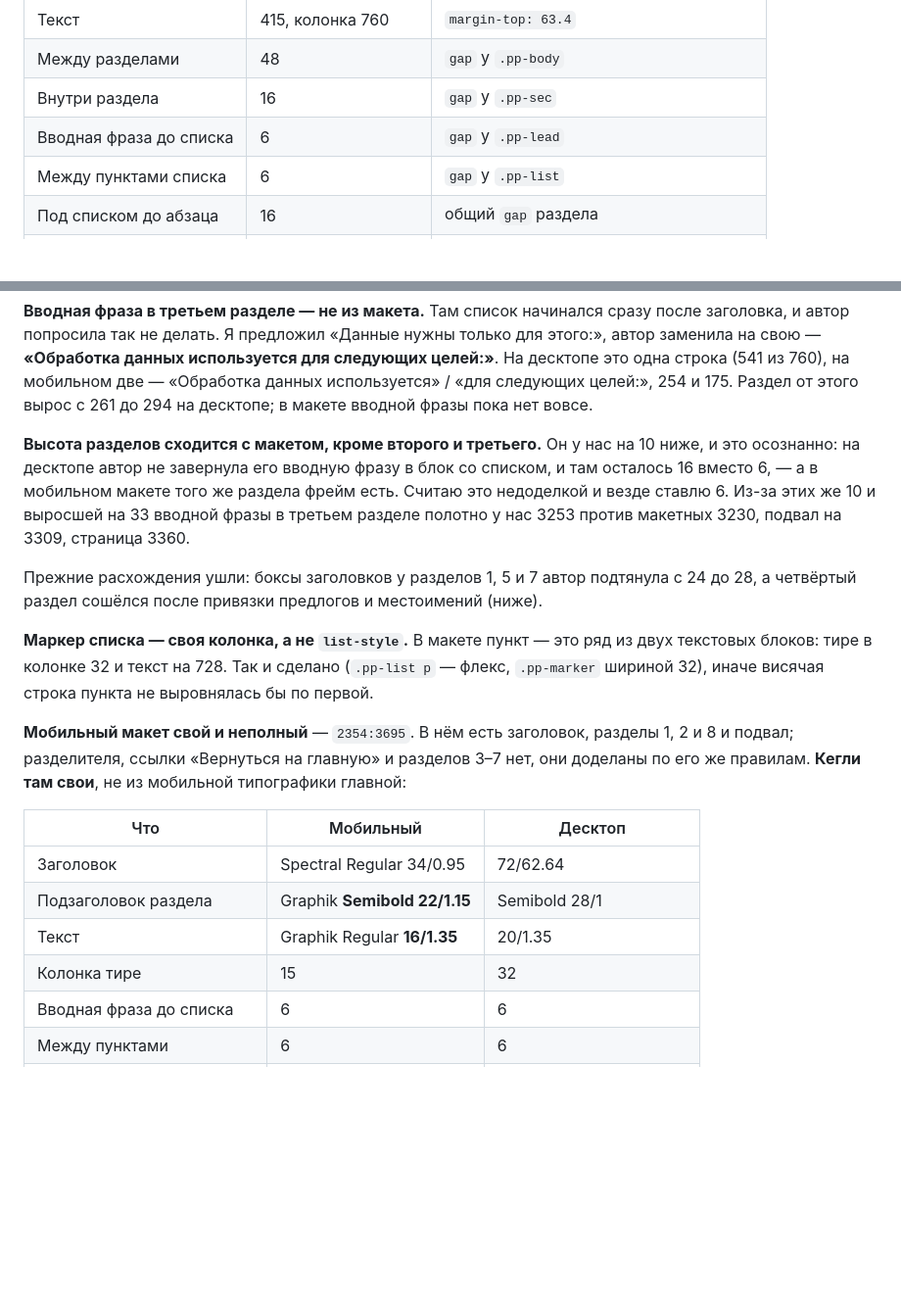
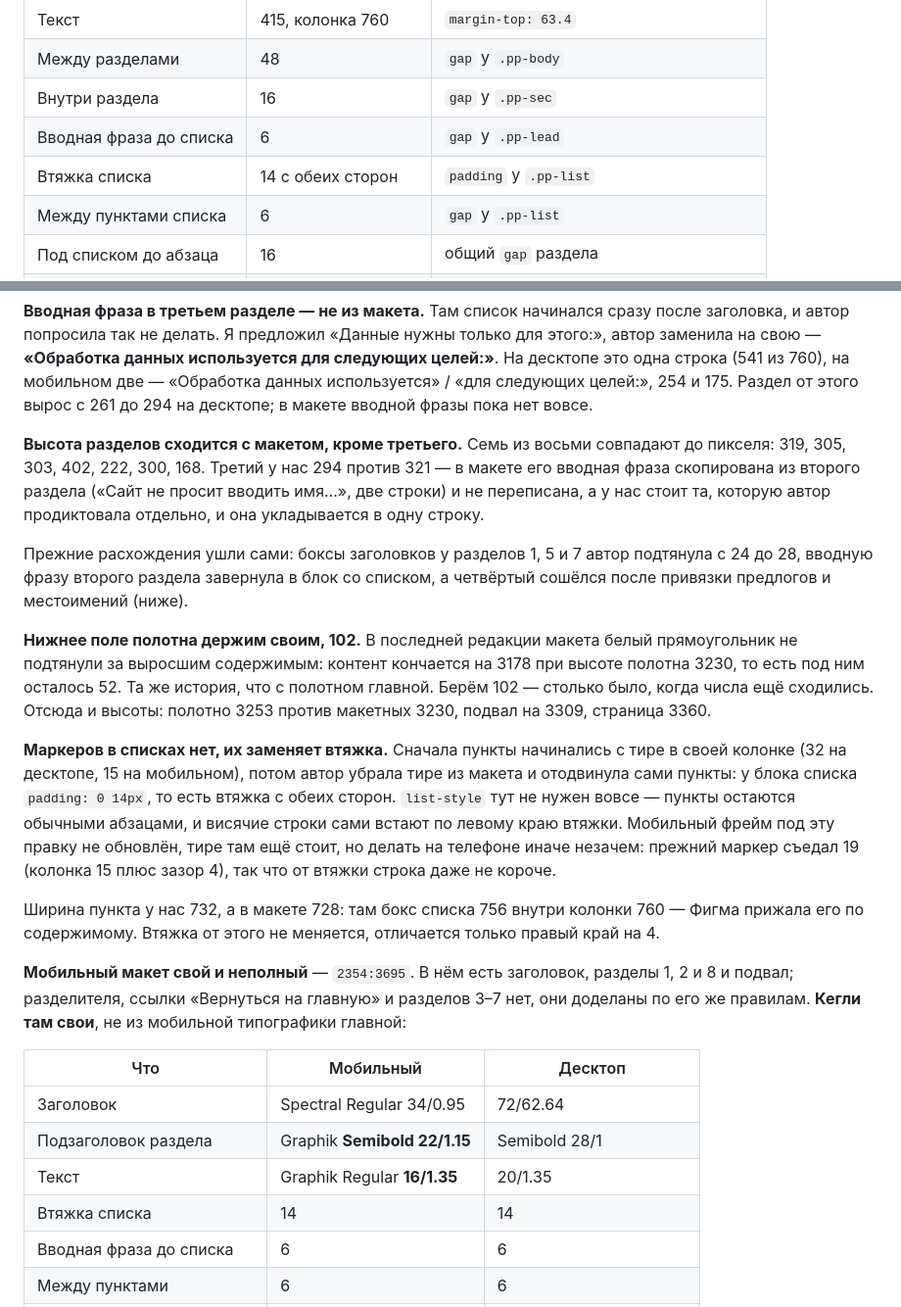
Before and after one commit to tuptop/dopechatka, a Markdown page: CLAUDE.md, 2 parts joined by grey strips. Shown at 98% size. Drawn GitHub-style; blank space fills up the shorter version.

Commit message:
Описание списков с втяжкой в CLAUDE.md
Co-Authored-By: Claude Opus 5 <noreply@anthropic.com>

```diff
--- a/CLAUDE.md
+++ b/CLAUDE.md
@@ -1174,6 +1174,7 @@ Android с экономией трафика и Firefox, если автозап
 | Между разделами | 48 | `gap` у `.pp-body` |
 | Внутри раздела | 16 | `gap` у `.pp-sec` |
 | Вводная фраза до списка | 6 | `gap` у `.pp-lead` |
+| Втяжка списка | 14 с обеих сторон | `padding` у `.pp-list` |
 | Между пунктами списка | 6 | `gap` у `.pp-list` |
 | Под списком до абзаца | 16 | общий `gap` раздела |
 | «Вернуться на главную» | 60 под текстом | `margin-top` |
@@ -1212,21 +1213,35 @@ Android с экономией трафика и Firefox, если автозап
 254 и 175. Раздел от этого вырос с 261 до 294 на десктопе; в макете вводной
 фразы пока нет вовсе.
 
-**Высота разделов сходится с макетом, кроме второго и третьего.** Он у нас на 10 ниже,
-и это осознанно: на десктопе автор не завернула его вводную фразу в блок
-со списком, и там осталось 16 вместо 6, — а в мобильном макете того же
-раздела фрейм есть. Считаю это недоделкой и везде ставлю 6. Из-за этих же
-10 и выросшей на 33 вводной фразы в третьем разделе полотно у нас 3253
-против макетных 3230, подвал на 3309, страница 3360.
+**Высота разделов сходится с макетом, кроме третьего.** Семь из восьми
+совпадают до пикселя: 319, 305, 303, 402, 222, 300, 168. Третий у нас 294
+против 321 — в макете его вводная фраза скопирована из второго раздела
+(«Сайт не просит вводить имя…», две строки) и не переписана, а у нас стоит
+та, которую автор продиктовала отдельно, и она укладывается в одну строку.
 
-Прежние расхождения ушли: боксы заголовков у разделов 1, 5 и 7 автор
-подтянула с 24 до 28, а четвёртый раздел сошёлся после привязки предлогов
-и местоимений (ниже).
+Прежние расхождения ушли сами: боксы заголовков у разделов 1, 5 и 7 автор
+подтянула с 24 до 28, вводную фразу второго раздела завернула в блок
+со списком, а четвёртый сошёлся после привязки предлогов и местоимений (ниже).
 
-**Маркер списка — своя колонка, а не `list-style`.** В макете пункт — это ряд
-из двух текстовых блоков: тире в колонке 32 и текст на 728. Так и сделано
-(`.pp-list p` — флекс, `.pp-marker` шириной 32), иначе висячая строка пункта
-не выровнялась бы по первой.
+**Нижнее поле полотна держим своим, 102.** В последней редакции макета белый
+прямоугольник не подтянули за выросшим содержимым: контент кончается на 3178
+при высоте полотна 3230, то есть под ним осталось 52. Та же история, что
+с полотном главной. Берём 102 — столько было, когда числа ещё сходились.
+Отсюда и высоты: полотно 3253 против макетных 3230, подвал на 3309,
+страница 3360.
+
+**Маркеров в списках нет, их заменяет втяжка.** Сначала пункты начинались
+с тире в своей колонке (32 на десктопе, 15 на мобильном), потом автор убрала
+тире из макета и отодвинула сами пункты: у блока списка `padding: 0 14px`,
+то есть втяжка с обеих сторон. `list-style` тут не нужен вовсе — пункты
+остаются обычными абзацами, и висячие строки сами встают по левому краю
+втяжки. Мобильный фрейм под эту правку не обновлён, тире там ещё стоит,
+но делать на телефоне иначе незачем: прежний маркер съедал 19 (колонка 15
+плюс зазор 4), так что от втяжки строка даже не короче.
+
+Ширина пункта у нас 732, а в макете 728: там бокс списка 756 внутри колонки
+760 — Фигма прижала его по содержимому. Втяжка от этого не меняется,
+отличается только правый край на 4.
 
 **Мобильный макет свой и неполный** — `2354:3695`. В нём есть заголовок,
 разделы 1, 2 и 8 и подвал; разделителя, ссылки «Вернуться на главную»
@@ -1238,7 +1253,7 @@ Android с экономией трафика и Firefox, если автозап
 | Заголовок | Spectral Regular 34/0.95 | 72/62.64 |
 | Подзаголовок раздела | Graphik **Semibold 22/1.15** | Semibold 28/1 |
 | Текст | Graphik Regular **16/1.35** | 20/1.35 |
-| Колонка тире | 15 | 32 |
+| Втяжка списка | 14 | 14 |
 | Вводная фраза до списка | 6 | 6 |
 | Между пунктами | 6 | 6 |
 | Заголовок от верха полотна | 32 | 42 |
```
